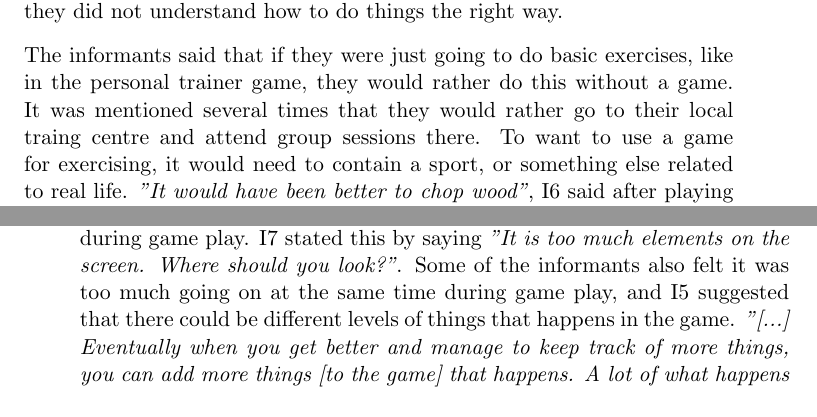
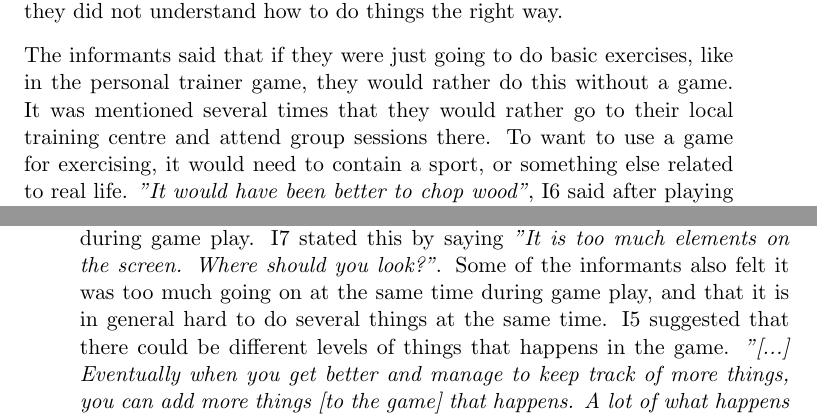
Before and after one commit to mathilwa/Master2013, a LaTeX thesis (report.tex, which reads findingsW1.tex): two parts of pages 119 and 126 of 215, joined at a grey line, cut so that both start at the same text. Compiled offline with pdfLaTeX.

Commit message:
bare en skriveleif i findigns

```diff
--- a/findingsW1.tex
+++ b/findingsW1.tex
@@ -10,7 +10,7 @@ Your Shape Fitness Evolved 2012, the personal trainer game, and Fruit Ninja were
 
 When it came to Fruit Ninja, the informants did not see the usefulness of this game. They laughed a lot while playing, but they thought the game itself was stupid. I3 said \emph{I think it was stupid. It does not put any requirements on you. It was just.. [waving with his hands]"}. We did ask the informants if they thought the game was fun, even though it was a quite unrealistic game. I1 answered that \emph{"Yes, I think it was a bit fun. You see all the fruit that smashes. That was lovely"}. Even though some of the informants thought the game was fun, they did not see the point in playing it. One reason was that they did not see a connection between their movements and the outcomes on the screen. \emph{"You did not get any sense of whether you hit something or not"}. This was perceived as confusing, and they did not understand how to do things the right way.
 
-The informants said that if they were just going to do basic exercises, like in the personal trainer game, they would rather do this without a game. It was mentioned several times that they would rather go to their local traing centre and attend group sessions there. To want to use a game for exercising, it would need to contain a sport, or something else related to real life. \emph{"It would have been better to chop wood"}, I6 said after playing Fruit Ninja. Other possible game themes mentioned by the informants were swimming, rowing, picking apples, biathlon, interval exercises and a walk in the nature. \emph{"You mentioned apples. It might work to get it synchronised so that when you gather apples you can summarise the number. That might be a competition"}, said D4. One informant also suggested doing puzzle games on the map of Europe. In that way you could learn geography at the same time which would make the game more meaningful.
+The informants said that if they were just going to do basic exercises, like in the personal trainer game, they would rather do this without a game. It was mentioned several times that they would rather go to their local training centre and attend group sessions there. To want to use a game for exercising, it would need to contain a sport, or something else related to real life. \emph{"It would have been better to chop wood"}, I6 said after playing Fruit Ninja. Other possible game themes mentioned by the informants were swimming, rowing, picking apples, biathlon, interval exercises and a walk in the nature. \emph{"You mentioned apples. It might work to get it synchronised so that when you gather apples you can summarise the number. That might be a competition"}, said D4. One informant also suggested doing puzzle games on the map of Europe. In that way you could learn geography at the same time which would make the game more meaningful.
 
 \section{Motivation and Mastery}
 
@@ -63,7 +63,7 @@ Not all informants understood that there were introduction videos and instructio
 
 We asked the informants about their opinions about the music in the games, and I1 answered \emph{"I think everything about that was too much"}. I2 replied with \emph{"I like Mozart better"}. On other type of music that was mentioned as more suitable than ordinary pop music was music with swing rhythms. All the informants agreed that music is important to keep the rhythm when exercising, but that they would prefer the music not being too noisy. It was also a general opinion that the music was inappropriate.  I7 said \emph{"You get sensitive [to sound]. You do not want it. You want it quite. You would want to be active, but without too much background noise"}. I4 added \emph{"[...] I would prefer walking out in the nature. Then you can listen to the birds [...]"}.
 
-It was a general opinion that there were too much elements on the screen during game play. I7 stated this by saying \emph{"It is too much elements on the screen. Where should you look?"}. Some of the informants also felt it was too much going on at the same time during game play, and I5 suggested that there could be different levels of things that happens in the game. \emph{"[...] Eventually when you get better and manage to keep track of more things, you can add more things [to the game] that happens. A lot of what happens in these games are not relevant"}.
+It was a general opinion that there were too much elements on the screen during game play. I7 stated this by saying \emph{"It is too much elements on the screen. Where should you look?"}. Some of the informants also felt it was too much going on at the same time during game play, and that it is in general hard to do several things at the same time. I5 suggested that there could be different levels of things that happens in the game.  \emph{"[...] Eventually when you get better and manage to keep track of more things, you can add more things [to the game] that happens. A lot of what happens in these games are not relevant"}.
 
 On the question about what they thought about the avatars and the picture in general, I5 answered \emph{"I think it was very confusing to see myself. Especially to see both of us [herself and the trainer in the game] [...]"}. In addition, most informants agreed that the avatar of themselves in the personal trainer game made them look fat, which they did not like.
 
```
